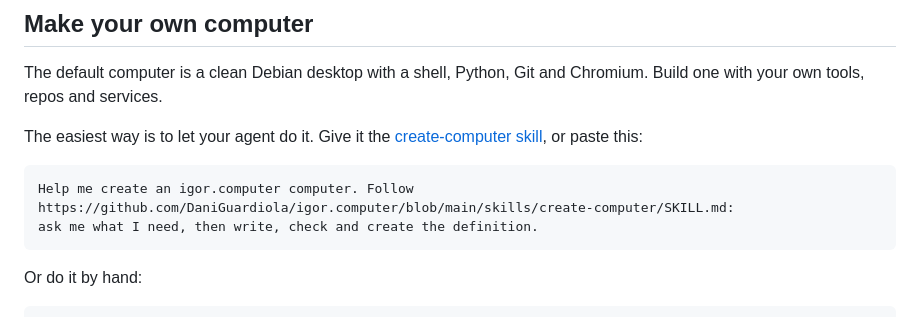
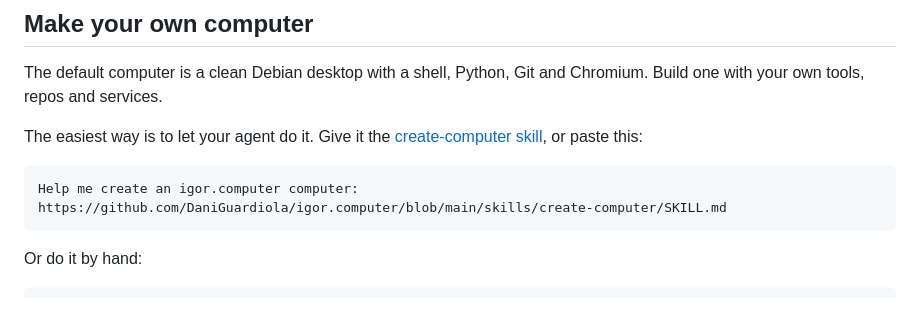
Before and after one commit to DaniGuardiola/igor.computer, a Markdown page: README.md, the part around the change. Rendered like a GitHub page.

Commit message:
Shorten the create-computer prompt to just the skill link
Co-Authored-By: Claude Opus 5.5 <noreply@anthropic.com>

````diff
--- a/README.md
+++ b/README.md
@@ -132,9 +132,8 @@ The easiest way is to let your agent do it. Give it the
 [create-computer skill](skills/create-computer/SKILL.md), or paste this:
 
 ```text
-Help me create an igor.computer computer. Follow
-https://github.com/DaniGuardiola/igor.computer/blob/main/skills/create-computer/SKILL.md:
-ask me what I need, then write, check and create the definition.
+Help me create an igor.computer computer:
+https://github.com/DaniGuardiola/igor.computer/blob/main/skills/create-computer/SKILL.md
 ```
 
 Or do it by hand:
````
